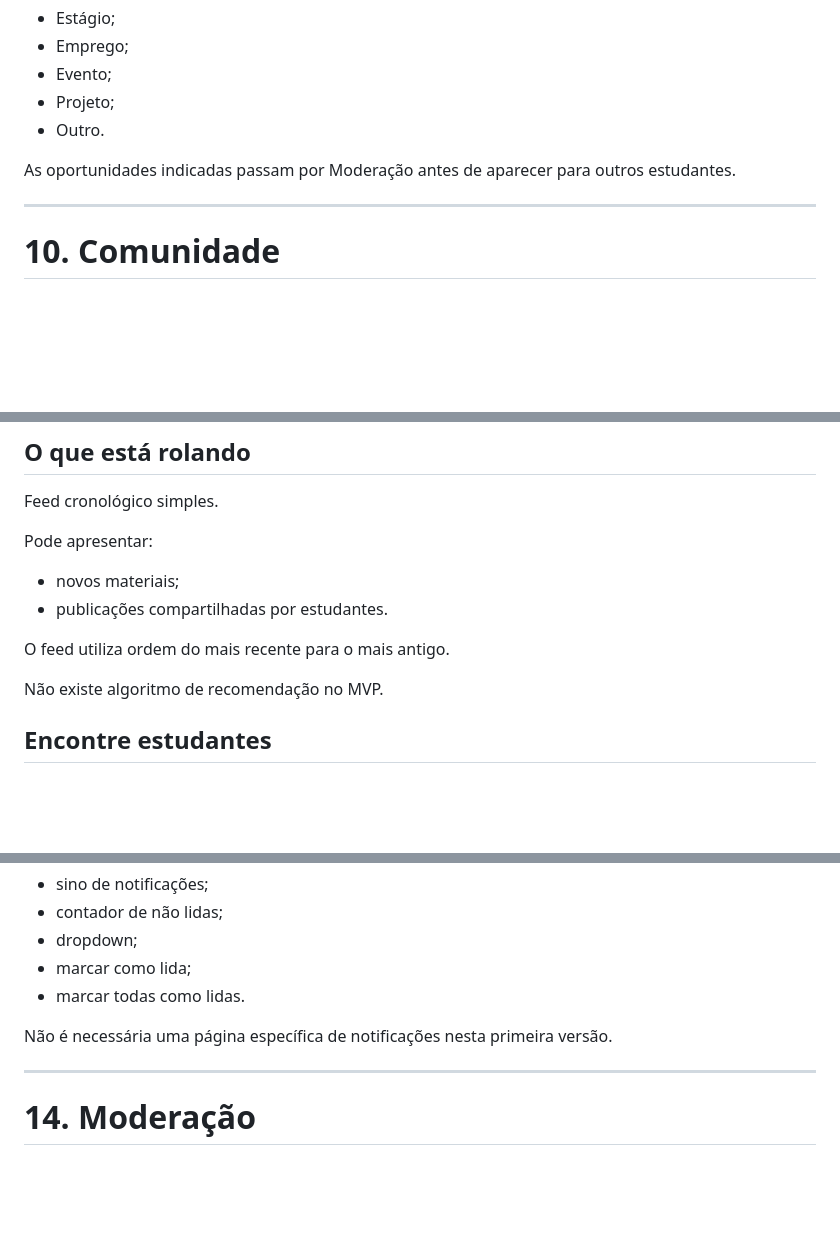
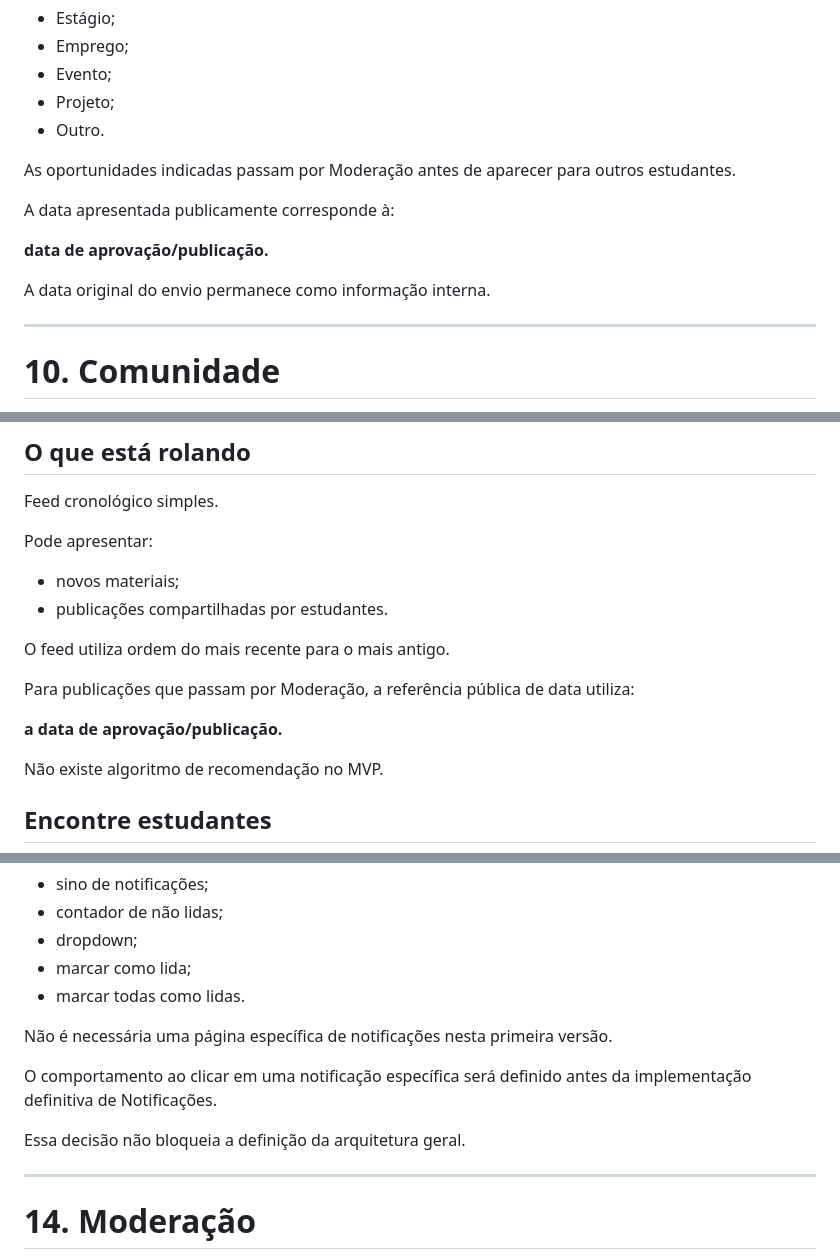
Before and after one commit to vivibiazus/Conecta-CC, a Markdown page: docs/mvp.md, 3 parts joined by grey strips. Rendered like a GitHub page; blank space fills up the shorter version.

```diff
--- a/docs/mvp.md
+++ b/docs/mvp.md
@@ -270,6 +309,12 @@ Tipos iniciais:
 
 As oportunidades indicadas passam por Moderação antes de aparecer para outros estudantes.
 
+A data apresentada publicamente corresponde à:
+
+**data de aprovação/publicação.**
+
+A data original do envio permanece como informação interna.
+
 ---
 
 # 10. Comunidade
@@ -288,6 +333,10 @@ Pode apresentar:
 - publicações compartilhadas por estudantes.
 
 O feed utiliza ordem do mais recente para o mais antigo.
+
+Para publicações que passam por Moderação, a referência pública de data utiliza:
+
+**a data de aprovação/publicação.**
 
 Não existe algoritmo de recomendação no MVP.
 
@@ -402,6 +451,10 @@ O MVP utiliza:
 
 Não é necessária uma página específica de notificações nesta primeira versão.
 
+O comportamento ao clicar em uma notificação específica será definido antes da implementação definitiva de Notificações.
+
+Essa decisão não bloqueia a definição da arquitetura geral.
+
 ---
 
 # 14. Moderação
```
Also changed, not shown: other parts of docs/mvp.md (+42 -2 lines).
